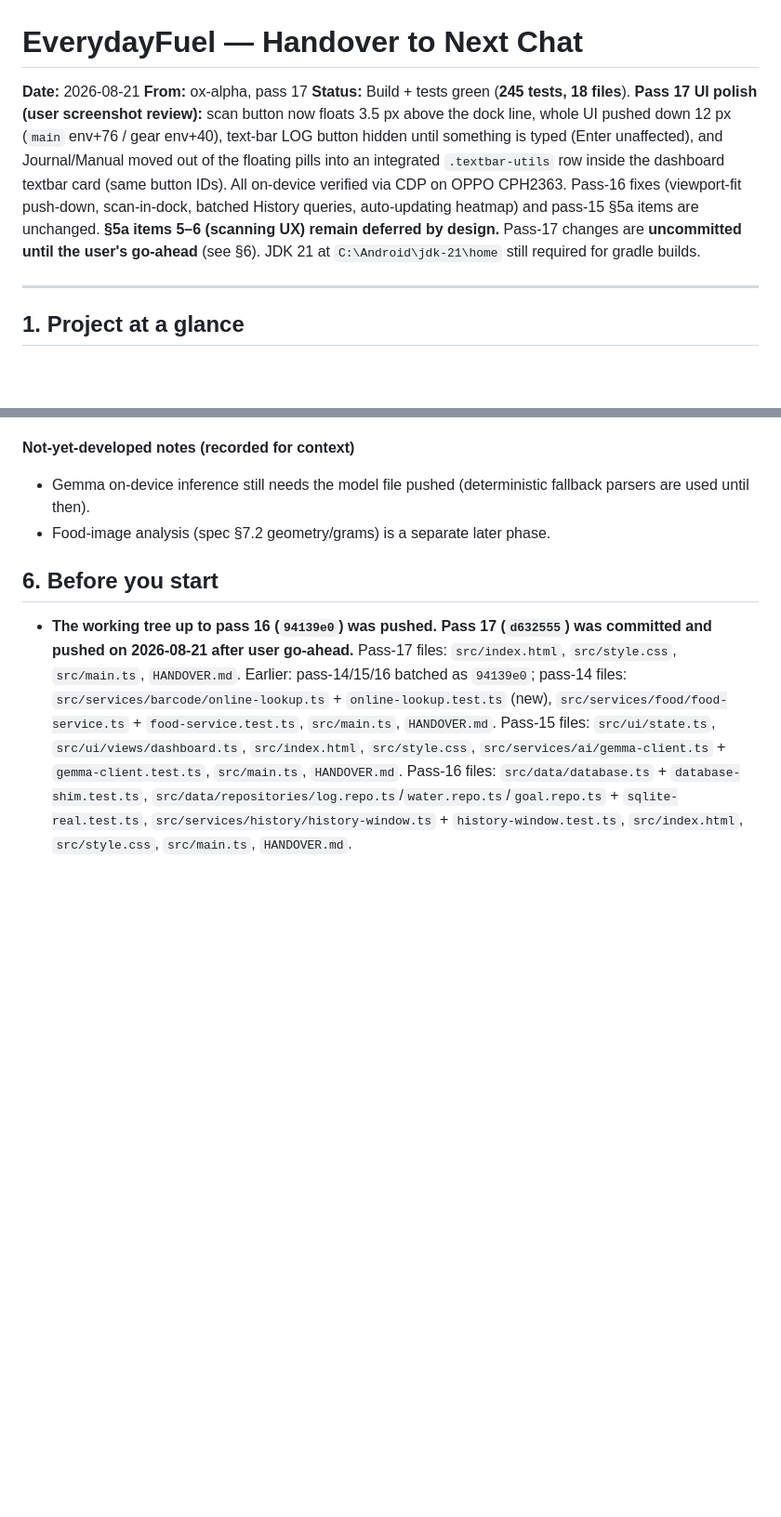
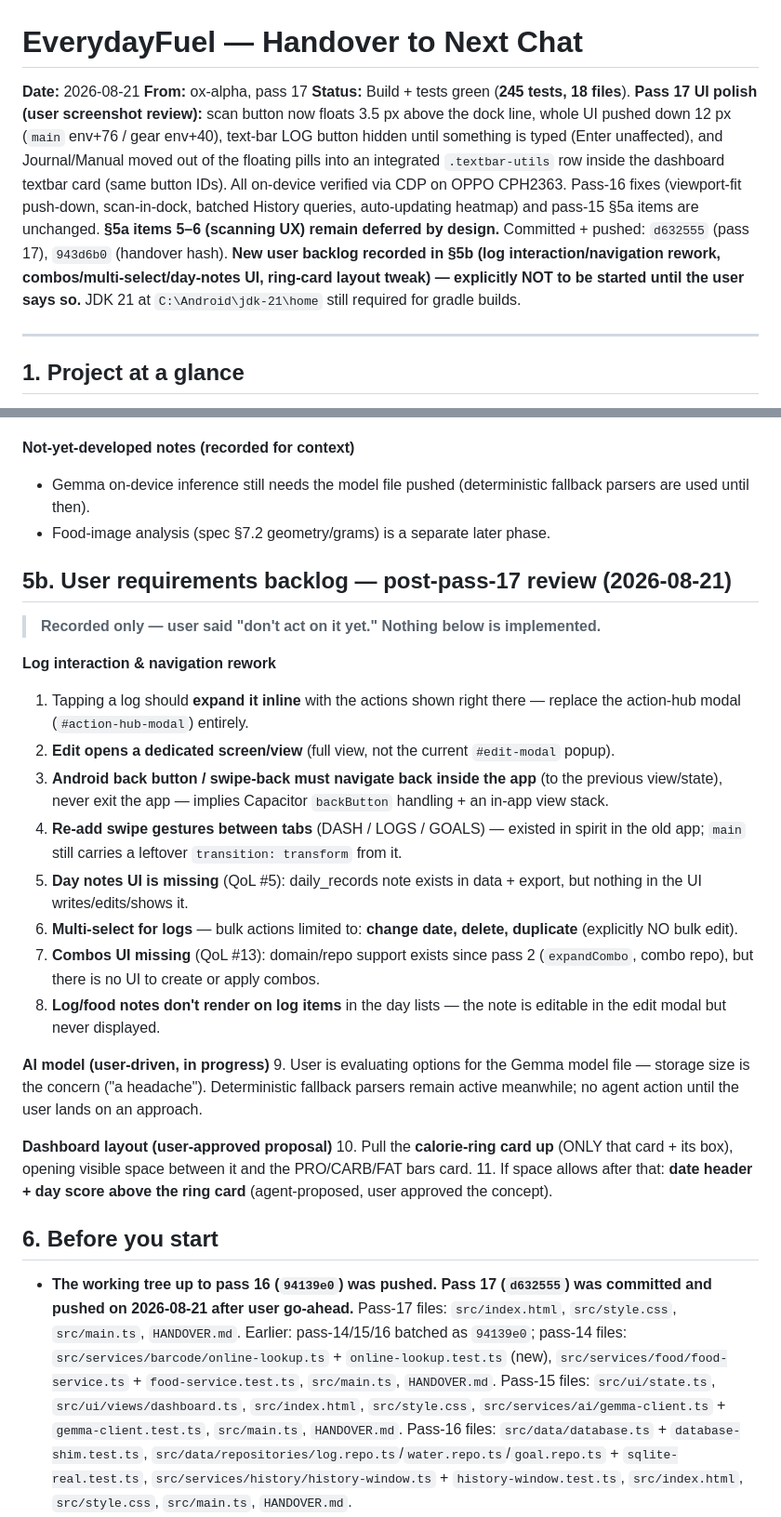
Before and after one commit to Fido213/NutritionApp, a Markdown page: HANDOVER.md, 2 parts joined by grey strips. Shown at 93% size. Drawn GitHub-style; blank space fills up the shorter version.

Commit message:
docs(handover): record §5b user backlog (log interaction rework, combos/multi-select/day-notes, ring-card layout)

```diff
--- a/HANDOVER.md
+++ b/HANDOVER.md
@@ -2,7 +2,7 @@
 
 **Date:** 2026-08-21
 **From:** ox-alpha, pass 17
-**Status:** Build + tests green (**245 tests, 18 files**). **Pass 17 UI polish (user screenshot review):** scan button now floats 3.5 px above the dock line, whole UI pushed down 12 px (`main` env+76 / gear env+40), text-bar LOG button hidden until something is typed (Enter unaffected), and Journal/Manual moved out of the floating pills into an integrated `.textbar-utils` row inside the dashboard textbar card (same button IDs). All on-device verified via CDP on OPPO CPH2363. Pass-16 fixes (viewport-fit push-down, scan-in-dock, batched History queries, auto-updating heatmap) and pass-15 §5a items are unchanged. **§5a items 5–6 (scanning UX) remain deferred by design.** Pass-17 changes are **uncommitted until the user's go-ahead** (see §6). JDK 21 at `C:\Android\jdk-21\home` still required for gradle builds.
+**Status:** Build + tests green (**245 tests, 18 files**). **Pass 17 UI polish (user screenshot review):** scan button now floats 3.5 px above the dock line, whole UI pushed down 12 px (`main` env+76 / gear env+40), text-bar LOG button hidden until something is typed (Enter unaffected), and Journal/Manual moved out of the floating pills into an integrated `.textbar-utils` row inside the dashboard textbar card (same button IDs). All on-device verified via CDP on OPPO CPH2363. Pass-16 fixes (viewport-fit push-down, scan-in-dock, batched History queries, auto-updating heatmap) and pass-15 §5a items are unchanged. **§5a items 5–6 (scanning UX) remain deferred by design.** Committed + pushed: `d632555` (pass 17), `943d6b0` (handover hash). **New user backlog recorded in §5b (log interaction/navigation rework, combos/multi-select/day-notes UI, ring-card layout tweak) — explicitly NOT to be started until the user says so.** JDK 21 at `C:\Android\jdk-21\home` still required for gradle builds.
 
 ---
 
@@ -197,6 +197,27 @@ Core principle: **Gemma interprets. Code calculates. SQLite remembers.**
 - Gemma on-device inference still needs the model file pushed (deterministic fallback parsers are used until then).
 - Food-image analysis (spec §7.2 geometry/grams) is a separate later phase.
 
+## 5b. User requirements backlog — post-pass-17 review (2026-08-21)
+
+> **Recorded only — user said "don't act on it yet." Nothing below is implemented.**
+
+**Log interaction & navigation rework**
+1. Tapping a log should **expand it inline** with the actions shown right there — replace the action-hub modal (`#action-hub-modal`) entirely.
+2. **Edit opens a dedicated screen/view** (full view, not the current `#edit-modal` popup).
+3. **Android back button / swipe-back must navigate back inside the app** (to the previous view/state), never exit the app — implies Capacitor `backButton` handling + an in-app view stack.
+4. **Re-add swipe gestures between tabs** (DASH / LOGS / GOALS) — existed in spirit in the old app; `main` still carries a leftover `transition: transform` from it.
+5. **Day notes UI is missing** (QoL #5): daily_records note exists in data + export, but nothing in the UI writes/edits/shows it.
+6. **Multi-select for logs** — bulk actions limited to: **change date, delete, duplicate** (explicitly NO bulk edit).
+7. **Combos UI missing** (QoL #13): domain/repo support exists since pass 2 (`expandCombo`, combo repo), but there is no UI to create or apply combos.
+8. **Log/food notes don't render on log items** in the day lists — the note is editable in the edit modal but never displayed.
+
+**AI model (user-driven, in progress)**
+9. User is evaluating options for the Gemma model file — storage size is the concern ("a headache"). Deterministic fallback parsers remain active meanwhile; no agent action until the user lands on an approach.
+
+**Dashboard layout (user-approved proposal)**
+10. Pull the **calorie-ring card up** (ONLY that card + its box), opening visible space between it and the PRO/CARB/FAT bars card.
+11. If space allows after that: **date header + day score above the ring card** (agent-proposed, user approved the concept).
+
 ## 6. Before you start
 
 - **The working tree up to pass 16 (`94139e0`) was pushed. Pass 17 (`d632555`) was committed and pushed on 2026-08-21 after user go-ahead.** Pass-17 files: `src/index.html`, `src/style.css`, `src/main.ts`, `HANDOVER.md`. Earlier: pass-14/15/16 batched as `94139e0`; pass-14 files: `src/services/barcode/online-lookup.ts` + `online-lookup.test.ts` (new), `src/services/food/food-service.ts` + `food-service.test.ts`, `src/main.ts`, `HANDOVER.md`. Pass-15 files: `src/ui/state.ts`, `src/ui/views/dashboard.ts`, `src/index.html`, `src/style.css`, `src/services/ai/gemma-client.ts` + `gemma-client.test.ts`, `src/main.ts`, `HANDOVER.md`. Pass-16 files: `src/data/database.ts` + `database-shim.test.ts`, `src/data/repositories/log.repo.ts`/`water.repo.ts`/`goal.repo.ts` + `sqlite-real.test.ts`, `src/services/history/history-window.ts` + `history-window.test.ts`, `src/index.html`, `src/style.css`, `src/main.ts`, `HANDOVER.md`.
```
